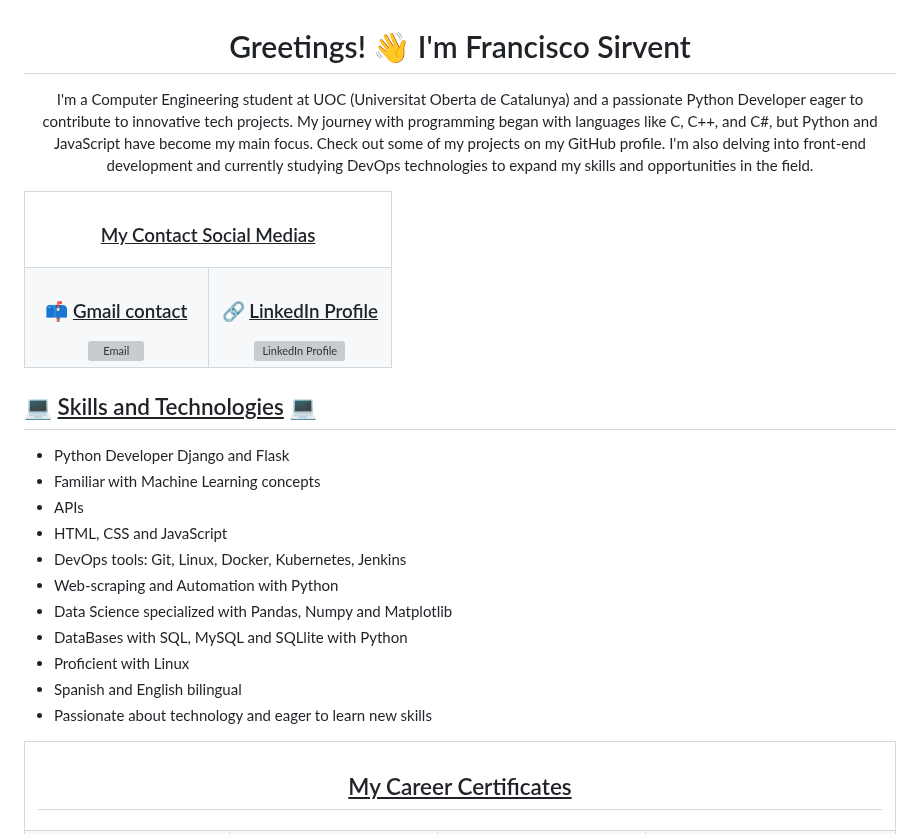
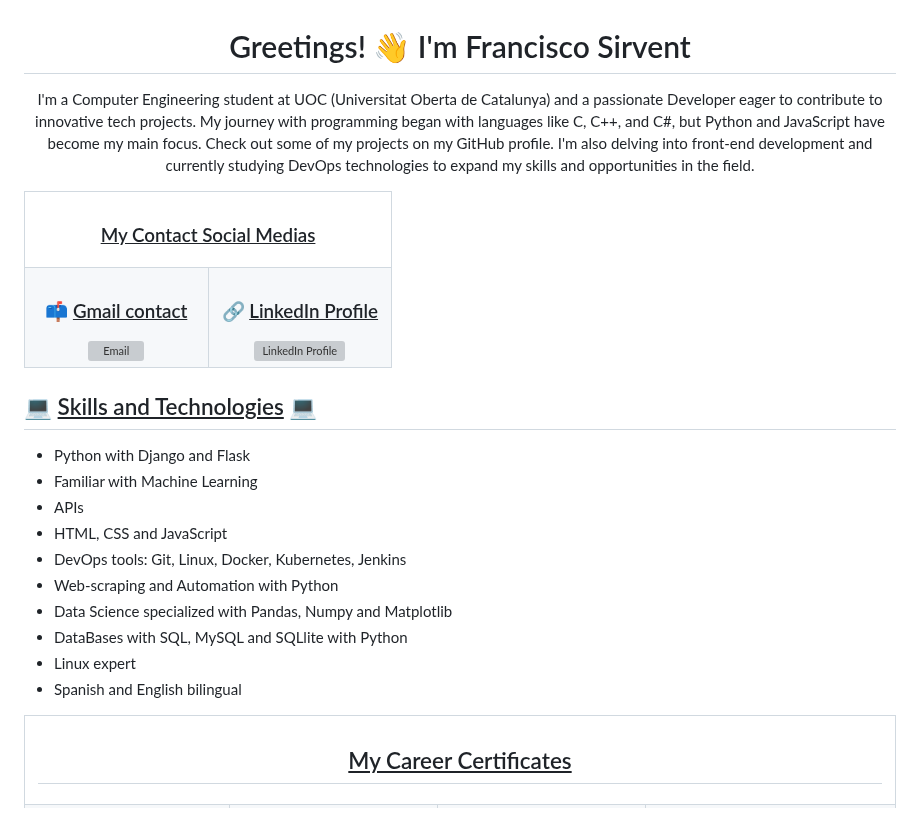
Before and after one commit to fransirvent1994/fransirvent1994.github.io, a Markdown page: README.md, the part around the change. Drawn GitHub-style; grey boxes are pictures that could not be loaded.

```diff
--- a/README.md
+++ b/README.md
@@ -1,7 +1,7 @@
 <div align="center">
     <h1>Greetings! 👋 I'm Francisco Sirvent</h1>
     <p>
-        I'm a Computer Engineering student at UOC (Universitat Oberta de Catalunya) and a passionate Python Developer eager to contribute to innovative tech projects.
+        I'm a Computer Engineering student at UOC (Universitat Oberta de Catalunya) and a passionate Developer eager to contribute to innovative tech projects.
         My journey with programming began with languages like C, C++, and C#, but Python and JavaScript have become my main focus. Check out some of my projects on my GitHub profile.
         I'm also delving into front-end development and currently studying DevOps technologies to expand my skills and opportunities in the field.
     </p>
@@ -34,17 +34,16 @@
 <!-- Skills Section -->
 <h2>💻 <ins>Skills and Technologies</ins> 💻</h2>
 <ul>
-    <li>Python Developer Django and Flask</li>
-    <li>Familiar with Machine Learning concepts</li>
+    <li>Python with Django and Flask</li>
+    <li>Familiar with Machine Learning</li>
     <li>APIs</li>
     <li>HTML, CSS and JavaScript</li>
     <li>DevOps tools: Git, Linux, Docker, Kubernetes, Jenkins</li>
     <li>Web-scraping and Automation with Python</li>
     <li>Data Science specialized with Pandas, Numpy and Matplotlib</li>
     <li>DataBases with SQL, MySQL and SQLlite with Python</li>
-    <li>Proficient with Linux</li>
+    <li>Linux expert</li>
     <li>Spanish and English bilingual</li>
-    <li>Passionate about technology and eager to learn new skills</li>
 </ul>
 
 <!-- My certificates -->
```
